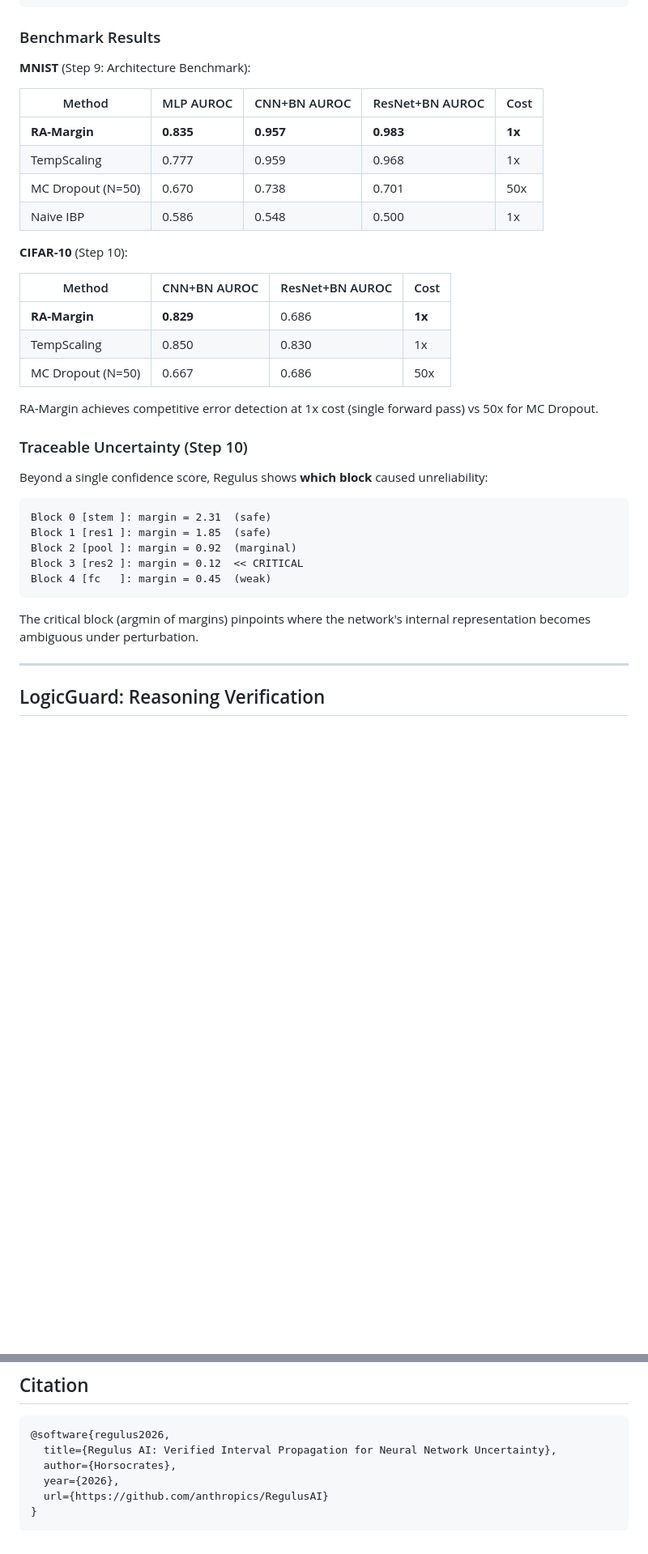
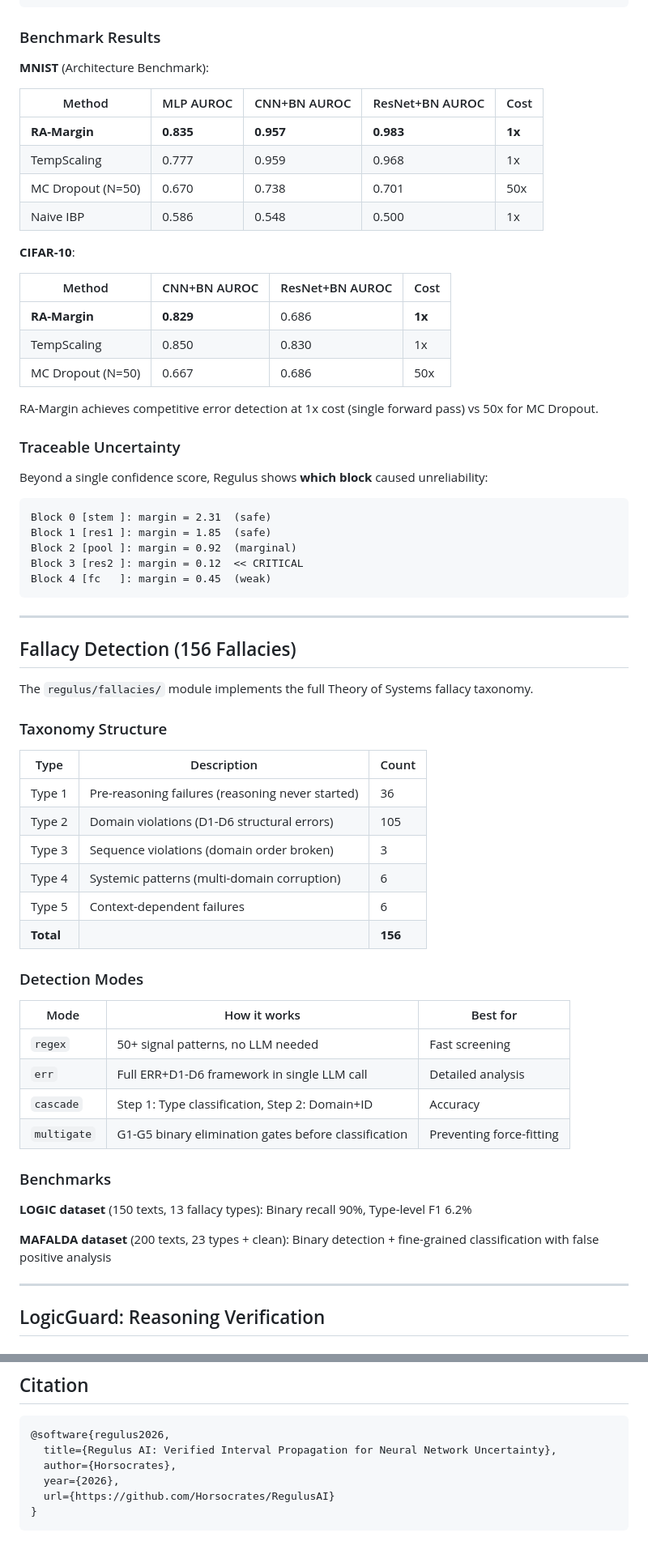
Before and after one commit to Horsocrates/RegulusAI, a Markdown page: README.md, 2 parts joined by grey strips. Shown at 81% size. Drawn GitHub-style; blank space fills up the shorter version.

````diff
--- a/README.md
+++ b/README.md
@@ -57,7 +71,7 @@ regulus/nn/
 
 ### Benchmark Results
 
-**MNIST** (Step 9: Architecture Benchmark):
+**MNIST** (Architecture Benchmark):
 
 | Method | MLP AUROC | CNN+BN AUROC | ResNet+BN AUROC | Cost |
 |--------|-----------|--------------|-----------------|------|
@@ -66,7 +80,7 @@ regulus/nn/
 | MC Dropout (N=50) | 0.670 | 0.738 | 0.701 | 50x |
 | Naive IBP | 0.586 | 0.548 | 0.500 | 1x |
 
-**CIFAR-10** (Step 10):
+**CIFAR-10**:
 
 | Method | CNN+BN AUROC | ResNet+BN AUROC | Cost |
 |--------|--------------|-----------------|------|
@@ -76,7 +90,7 @@ regulus/nn/
 
 RA-Margin achieves competitive error detection at 1x cost (single forward pass) vs 50x for MC Dropout.
 
-### Traceable Uncertainty (Step 10)
+### Traceable Uncertainty
 
 Beyond a single confidence score, Regulus shows **which block** caused unreliability:
 
@@ -88,7 +102,37 @@ Block 3 [res2 ]: margin = 0.12  << CRITICAL
 Block 4 [fc   ]: margin = 0.45  (weak)
 ```
 
-The critical block (argmin of margins) pinpoints where the network's internal representation becomes ambiguous under perturbation.
+---
+
+## Fallacy Detection (156 Fallacies)
+
+The `regulus/fallacies/` module implements the full Theory of Systems fallacy taxonomy.
+
+### Taxonomy Structure
+
+| Type | Description | Count |
+|------|-------------|-------|
+| Type 1 | Pre-reasoning failures (reasoning never started) | 36 |
+| Type 2 | Domain violations (D1-D6 structural errors) | 105 |
+| Type 3 | Sequence violations (domain order broken) | 3 |
+| Type 4 | Systemic patterns (multi-domain corruption) | 6 |
+| Type 5 | Context-dependent failures | 6 |
+| **Total** | | **156** |
+
+### Detection Modes
+
+| Mode | How it works | Best for |
+|------|-------------|----------|
+| `regex` | 50+ signal patterns, no LLM needed | Fast screening |
+| `err` | Full ERR+D1-D6 framework in single LLM call | Detailed analysis |
+| `cascade` | Step 1: Type classification, Step 2: Domain+ID | Accuracy |
+| `multigate` | G1-G5 binary elimination gates before classification | Preventing force-fitting |
+
+### Benchmarks
+
+**LOGIC dataset** (150 texts, 13 fallacy types): Binary recall 90%, Type-level F1 6.2%
+
+**MAFALDA dataset** (200 texts, 23 types + clean): Binary detection + fine-grained classification with false positive analysis
 
 ---
 
@@ -243,6 +294,6 @@ MIT
   title={Regulus AI: Verified Interval Propagation for Neural Network Uncertainty},
   author={Horsocrates},
   year={2026},
-  url={https://github.com/anthropics/RegulusAI}
+  url={https://github.com/Horsocrates/RegulusAI}
 }
 ```
````
Also changed, not shown: other parts of README.md (+63 -42 lines).
